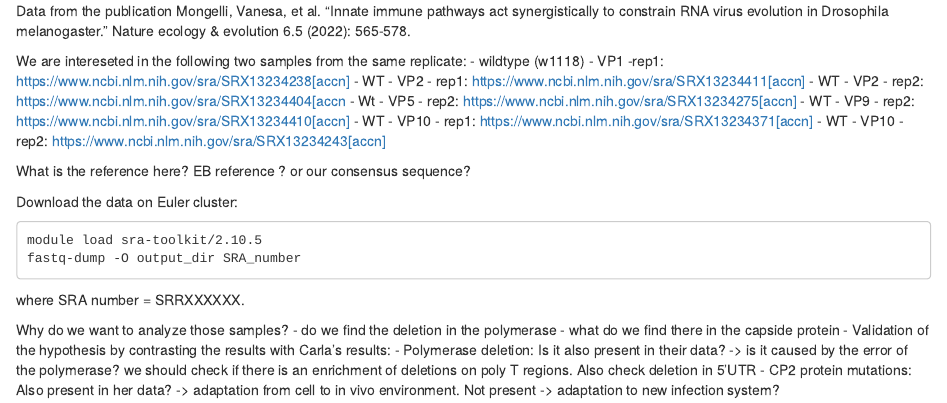
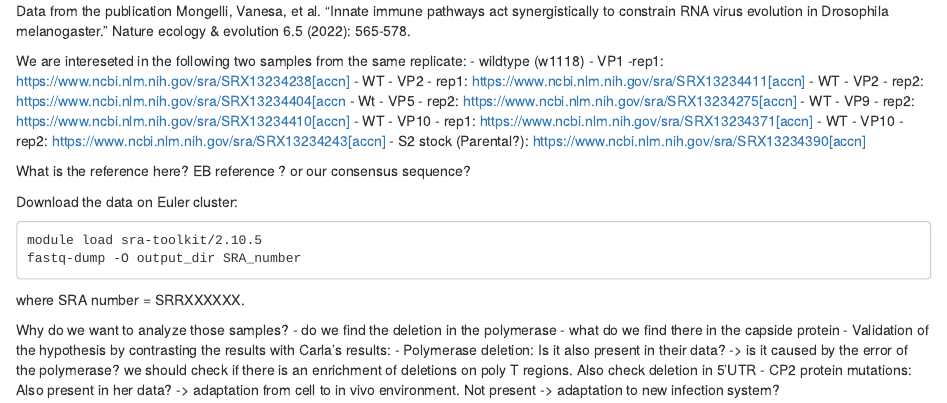
Before and after one commit to LaraFuhrmann/DCV-Evolution-Data-Processing, an R Markdown document (resources/samples/mongelli2022/README.rmd): the page in a window 1100 px wide, from its top. Rendered offline with R 4.5, knitr and Pandoc, with nearby package versions.

Commit message:
Update README.rmd

```diff
--- a/resources/samples/mongelli2022/README.rmd
+++ b/resources/samples/mongelli2022/README.rmd
@@ -8,6 +8,7 @@ We are intereseted in the following two samples from the same replicate:
 - WT - VP9 - rep2: https://www.ncbi.nlm.nih.gov/sra/SRX13234410[accn]
 - WT - VP10 - rep1: https://www.ncbi.nlm.nih.gov/sra/SRX13234371[accn]
 - WT - VP10 -rep2: https://www.ncbi.nlm.nih.gov/sra/SRX13234243[accn]
+- S2 stock (Parental?): https://www.ncbi.nlm.nih.gov/sra/SRX13234390[accn]
 
 What is the reference here? EB reference ? or our consensus sequence?
 
```
